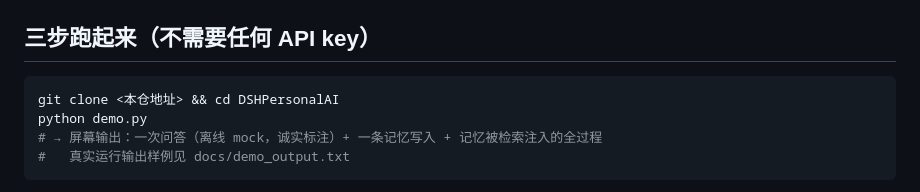
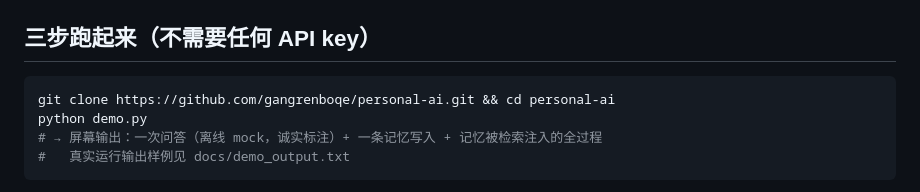
Before and after one commit to gangrenboqe/personal-ai, a Markdown page: README.md, the part around the change. GitHub-like rendering.

Commit message:
fix: README 的三步命令照抄会失败（占位符 + 目录名错）
## 问题
原文写的是：
    git clone <本仓地址> && cd DSHPersonalAI

两处都不能照抄：
1. `<本仓地址>` 是占位符，陌生人不知道该 clone 什么
2. `cd DSHPersonalAI` 是错的 —— GitHub 仓库名是 personal-ai，
   clone 下来的目录就叫 personal-ai，不存在 DSHPersonalAI 这个目录

## 为什么没早发现
之前的「陌生人复验」是复制工作区文件模拟的，路径都是现成的 → 永远发现不了这类问题。
真的从远端 clone 一次，第一条命令就报错。

## 修法
    git clone https://github.com/gangrenboqe/personal-ai.git && cd personal-ai

## 验证方式（这次是真的）
在空目录 git clone 远端 → 目录名确认是 personal-ai → 直接 python demo.py → 三步全出

````diff
--- a/README.md
+++ b/README.md
@@ -11,7 +11,7 @@
 ## 三步跑起来（不需要任何 API key）
 
 ```bash
-git clone <本仓地址> && cd DSHPersonalAI
+git clone https://github.com/gangrenboqe/personal-ai.git && cd personal-ai
 python demo.py
 # → 屏幕输出：一次问答（离线 mock，诚实标注）+ 一条记忆写入 + 记忆被检索注入的全过程
 #   真实运行输出样例见 docs/demo_output.txt
````
